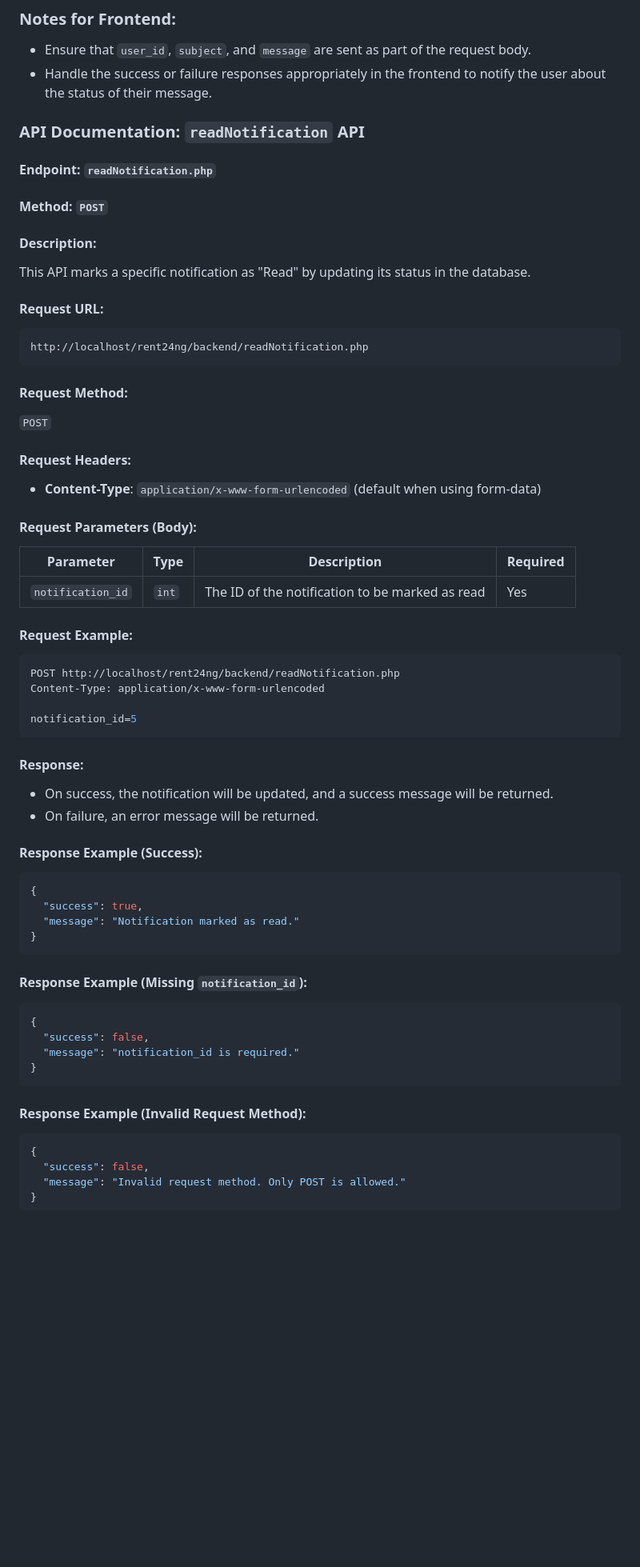
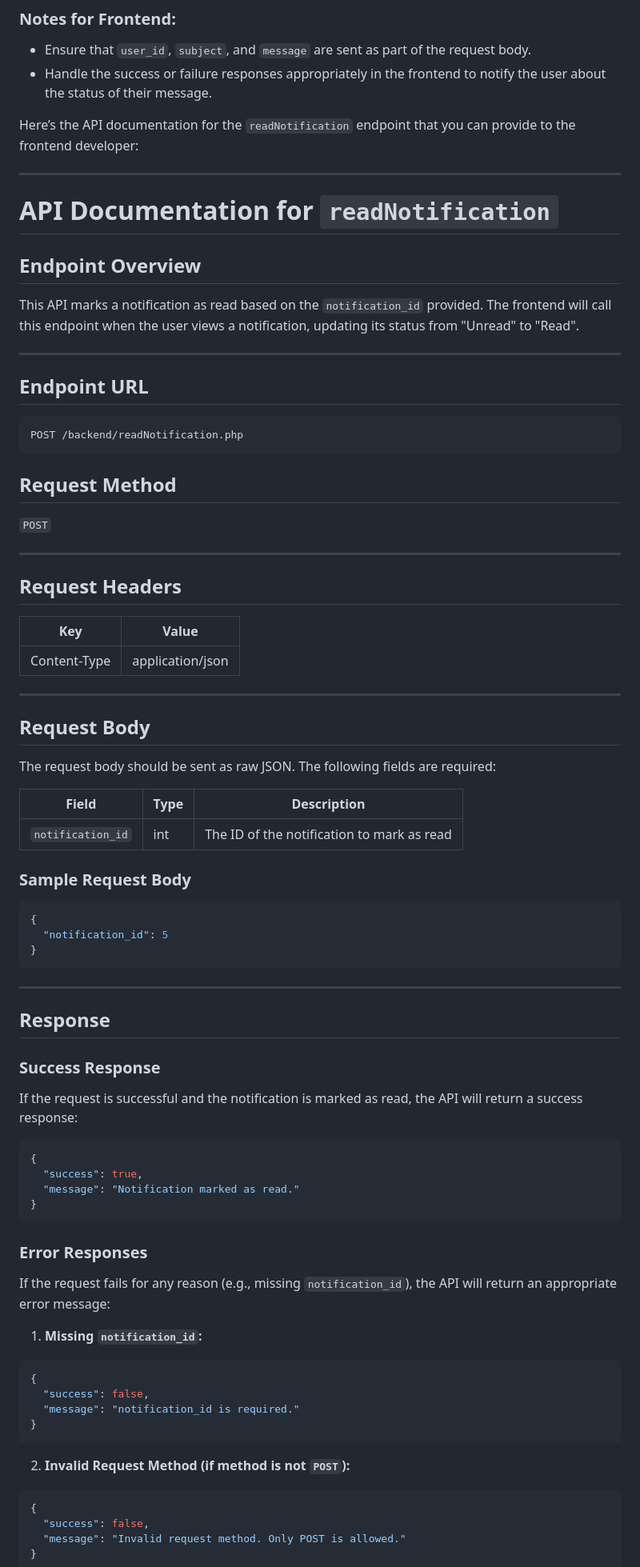
Before and after one commit to stitchitin/new_rent24, a Markdown page: readMeAIP.md, the part around the change printed below. Shown: that part at 80% size. Drawn GitHub-style; blank space fills up the shorter version.

Commit message:
change api docs

````diff
--- a/readMeAIP.md
+++ b/readMeAIP.md
@@ -2122,44 +2122,62 @@ If the request method is not `POST`, you will get:
 - Handle the success or failure responses appropriately in the frontend to notify the user about the status of their message.
 
 
-### API Documentation: `readNotification` API
-
-#### **Endpoint**: `readNotification.php`
-
-#### **Method**: `POST`
-
-#### **Description**:
-This API marks a specific notification as "Read" by updating its status in the database.
-
-#### **Request URL**:
-```
-http://localhost/rent24ng/backend/readNotification.php
-```
-
-#### **Request Method**:
+Here’s the API documentation for the `readNotification` endpoint that you can provide to the frontend developer:
+
+---
+
+# **API Documentation for `readNotification`**
+
+## **Endpoint Overview**
+
+This API marks a notification as read based on the `notification_id` provided. The frontend will call this endpoint when the user views a notification, updating its status from "Unread" to "Read".
+
+---
+
+## **Endpoint URL**
+
+```
+POST /backend/readNotification.php
+```
+
+## **Request Method**
+
 `POST`
 
-#### **Request Headers**:
-- **Content-Type**: `application/x-www-form-urlencoded` (default when using form-data)
-
-#### **Request Parameters (Body)**:
-| Parameter        | Type   | Description                                    | Required |
-|------------------|--------|------------------------------------------------|----------|
-| `notification_id` | `int`  | The ID of the notification to be marked as read | Yes      |
-
-#### **Request Example**:
-```bash
-POST http://localhost/rent24ng/backend/readNotification.php
-Content-Type: application/x-www-form-urlencoded
-
-notification_id=5
-```
-
-#### **Response**:
-- On success, the notification will be updated, and a success message will be returned.
-- On failure, an error message will be returned.
-
-#### **Response Example (Success)**:
+---
+
+## **Request Headers**
+
+| Key           | Value                |
+|---------------|----------------------|
+| Content-Type  | application/json     |
+
+---
+
+## **Request Body**
+
+The request body should be sent as raw JSON. The following fields are required:
+
+| Field            | Type   | Description                               |
+|------------------|--------|-------------------------------------------|
+| `notification_id`| int    | The ID of the notification to mark as read|
+
+### **Sample Request Body**
+
+```json
+{
+  "notification_id": 5
+}
+```
+
+---
+
+## **Response**
+
+### **Success Response**
+
+If the request is successful and the notification is marked as read, the API will return a success response:
+
 ```json
 {
   "success": true,
@@ -2167,7 +2185,12 @@ notification_id=5
 }
 ```
 
-#### **Response Example (Missing `notification_id`)**:
+### **Error Responses**
+
+If the request fails for any reason (e.g., missing `notification_id`), the API will return an appropriate error message:
+
+1. **Missing `notification_id`:**
+
 ```json
 {
   "success": false,
@@ -2175,7 +2198,8 @@ notification_id=5
 }
 ```
 
-#### **Response Example (Invalid Request Method)**:
+2. **Invalid Request Method (if method is not `POST`):**
+
 ```json
 {
   "success": false,
````
Also changed, not shown: other parts of readMeAIP.md (+21 -8 lines).
